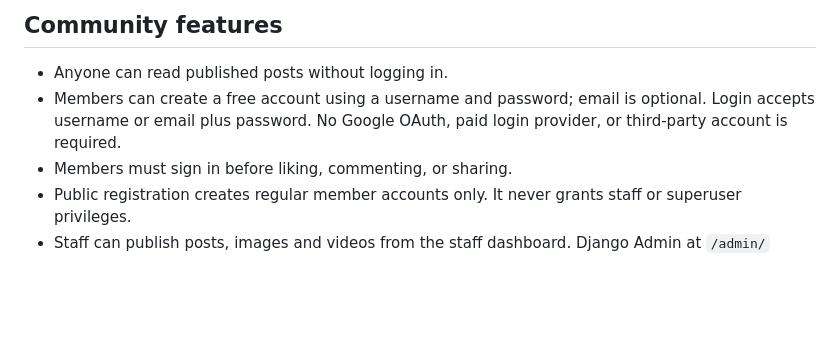
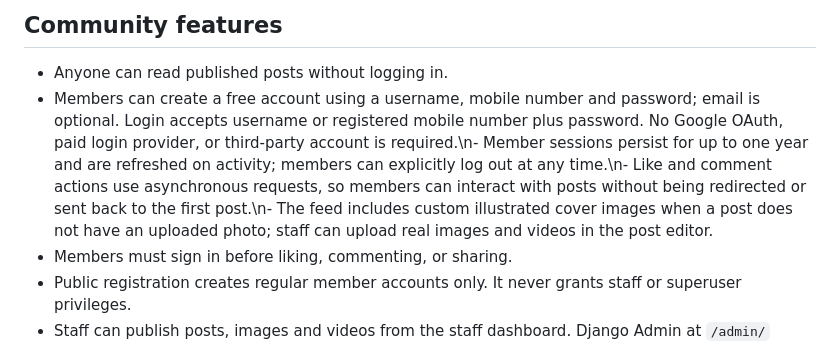
Before and after one commit to pk8873/Veer-Barmeshwar-Sena, a Markdown page: README.md, the part around the change. GitHub-like rendering; blank space fills up the shorter version.

Commit message:
Document mobile login, persistent sessions, and AJAX feed

```diff
--- a/README.md
+++ b/README.md
@@ -4,7 +4,7 @@ A Hindi-first, mobile-friendly community platform for official updates, images,
 
 ## Community features
 - Anyone can read published posts without logging in.
-- Members can create a free account using a username and password; email is optional. Login accepts username or email plus password. No Google OAuth, paid login provider, or third-party account is required.
+- Members can create a free account using a username, mobile number and password; email is optional. Login accepts username or registered mobile number plus password. No Google OAuth, paid login provider, or third-party account is required.\n- Member sessions persist for up to one year and are refreshed on activity; members can explicitly log out at any time.\n- Like and comment actions use asynchronous requests, so members can interact with posts without being redirected or sent back to the first post.\n- The feed includes custom illustrated cover images when a post does not have an uploaded photo; staff can upload real images and videos in the post editor.
 - Members must sign in before liking, commenting, or sharing.
 - Public registration creates regular member accounts only. It never grants staff or superuser privileges.
 - Staff can publish posts, images and videos from the staff dashboard. Django Admin at `/admin/` remains available for full user management and moderation.
```
